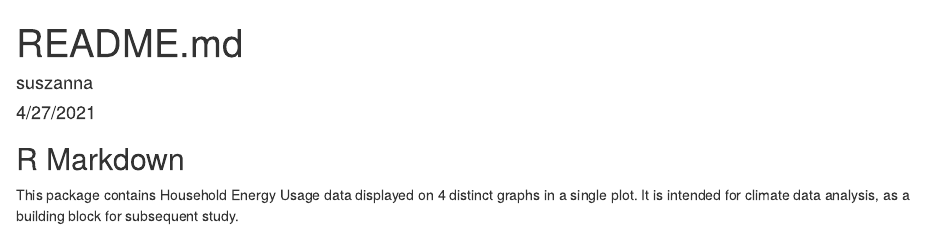
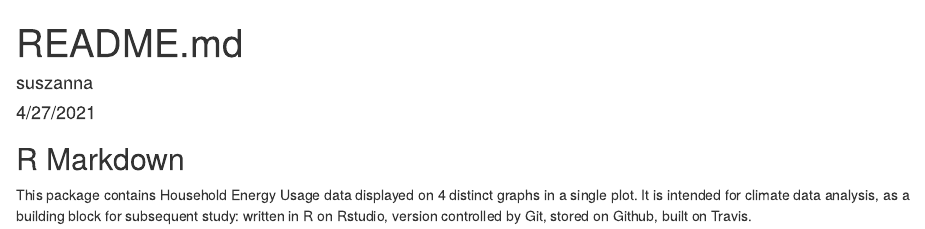
Before and after one commit to suszanna/heu3, an R Markdown document (README.Rmd): the page in a window 1100 px wide, from its top. Rendered offline with R 4.5, knitr and Pandoc, with nearby package versions; badge pictures from the web are left out.

Commit message:
type
something did not transmit commit to travis.. which one?

```diff
--- a/README.Rmd
+++ b/README.Rmd
@@ -11,7 +11,7 @@ knitr::opts_chunk$set(echo = TRUE)
 
 ## R Markdown
 
-This package contains Household Energy Usage data displayed on 4 distinct graphs in a single plot.  It is intended for climate data analysis, as a building block for subsequent study.
+This package contains Household Energy Usage data displayed on 4 distinct graphs in a single plot.  It is intended for climate data analysis, as a building block for subsequent study: written in R on Rstudio, version controlled by Git, stored on Github, built on Travis.
 
   <!-- badges: start -->
   [![R-CMD-check](https://github.com/suszanna/heu/workflows/R-CMD-check/badge.svg)](https://github.com/suszanna/heu/actions)
```
